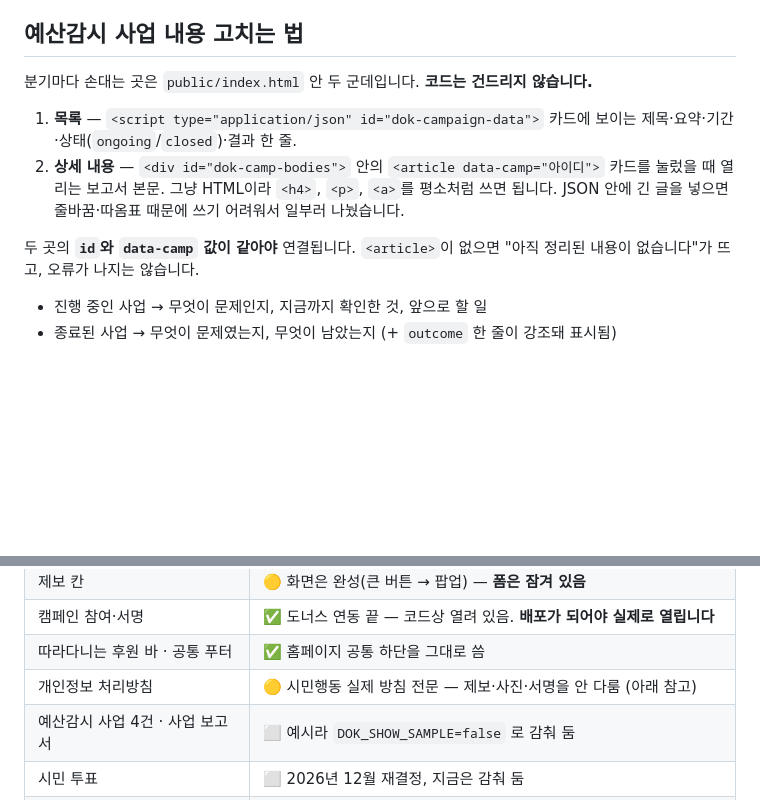
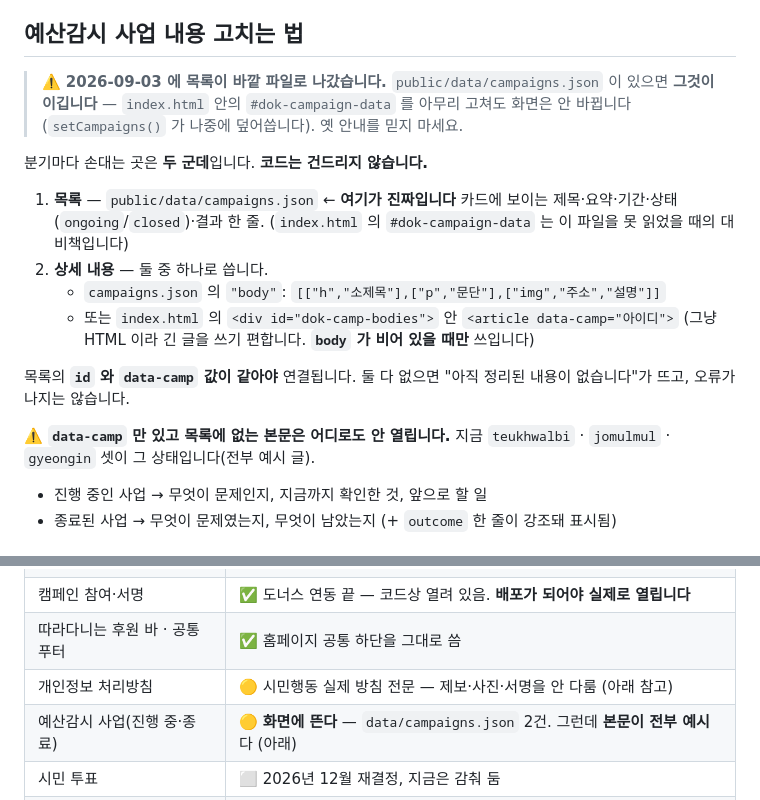
Before and after one commit to bada17/dokseong, a Markdown page: README.md, 2 parts joined by grey strips. GitHub-like rendering; blank space fills up the shorter version.

Commit message:
사업 칸의 실제 상태를 README 에 맞춤 — 안내대로 고치면 안 먹히던 것
두 군데가 낡아 있었다.

- '예산감시 사업 내용 고치는 법' 이 `#dok-campaign-data` 를 고치라고 적혀 있는데,
  2026-09-03 부터 `data/campaigns.json` 이 나중에 덮어쓴다. 안내대로 고치면
  화면이 안 바뀐다. 어느 쪽이 이기는지 적고 `body` 쓰는 법도 넣었다
- 상태표의 '사업 4건 예시라 감춰 둠' 은 사실이 아니다. campaigns.json 의 2건이
  실제로 화면에 뜬다. 다만 본문이 전부 예시다

teukhwalbi · jomulmul · gyeongin 세 본문이 목록에 없어 어디로도 안 열린다는 것도
적어 뒀다. 지울지는 실제 사업 내용을 받은 뒤에 정한다.

Co-Authored-By: Claude Opus 5 <noreply@anthropic.com>

```diff
--- a/README.md
+++ b/README.md
@@ -104,17 +104,25 @@ dokseong/
 
 ## 예산감시 사업 내용 고치는 법
 
-분기마다 손대는 곳은 `public/index.html` 안 두 군데입니다. **코드는 건드리지 않습니다.**
+> ⚠️ **2026-09-03 에 목록이 바깥 파일로 나갔습니다.** `public/data/campaigns.json` 이
+> 있으면 **그것이 이깁니다** — `index.html` 안의 `#dok-campaign-data` 를 아무리 고쳐도
+> 화면은 안 바뀝니다(`setCampaigns()` 가 나중에 덮어씁니다). 옛 안내를 믿지 마세요.
 
-1. **목록** — `<script type="application/json" id="dok-campaign-data">`
+분기마다 손대는 곳은 **두 군데**입니다. **코드는 건드리지 않습니다.**
+
+1. **목록** — `public/data/campaigns.json` ← **여기가 진짜입니다**
    카드에 보이는 제목·요약·기간·상태(`ongoing`/`closed`)·결과 한 줄.
-2. **상세 내용** — `<div id="dok-camp-bodies">` 안의 `<article data-camp="아이디">`
-   카드를 눌렀을 때 열리는 보고서 본문. 그냥 HTML이라 `<h4>`, `<p>`, `<a>`를
-   평소처럼 쓰면 됩니다. JSON 안에 긴 글을 넣으면 줄바꿈·따옴표 때문에
-   쓰기 어려워서 일부러 나눴습니다.
+   (`index.html` 의 `#dok-campaign-data` 는 이 파일을 못 읽었을 때의 대비책입니다)
+2. **상세 내용** — 둘 중 하나로 씁니다.
+   - `campaigns.json` 의 `"body"`: `[["h","소제목"],["p","문단"],["img","주소","설명"]]`
+   - 또는 `index.html` 의 `<div id="dok-camp-bodies">` 안 `<article data-camp="아이디">`
+     (그냥 HTML 이라 긴 글을 쓰기 편합니다. **`body` 가 비어 있을 때만** 쓰입니다)
 
-두 곳의 **`id`와 `data-camp` 값이 같아야** 연결됩니다.
-`<article>`이 없으면 "아직 정리된 내용이 없습니다"가 뜨고, 오류가 나지는 않습니다.
+목록의 **`id` 와 `data-camp` 값이 같아야** 연결됩니다.
+둘 다 없으면 "아직 정리된 내용이 없습니다"가 뜨고, 오류가 나지는 않습니다.
+
+⚠️ **`data-camp` 만 있고 목록에 없는 본문은 어디로도 안 열립니다.**
+   지금 `teukhwalbi` · `jomulmul` · `gyeongin` 셋이 그 상태입니다(전부 예시 글).
 
 - 진행 중인 사업 → 무엇이 문제인지, 지금까지 확인한 것, 앞으로 할 일
 - 종료된 사업 → 무엇이 문제였는지, 무엇이 남았는지 (+ `outcome` 한 줄이 강조돼 표시됨)
@@ -574,7 +582,7 @@ const DOK_DONATE = {
 | 캠페인 참여·서명 | ✅ 도너스 연동 끝 — 코드상 열려 있음. **배포가 되어야 실제로 열립니다** |
 | 따라다니는 후원 바 · 공통 푸터 | ✅ 홈페이지 공통 하단을 그대로 씀 |
 | 개인정보 처리방침 | 🟡 시민행동 실제 방침 전문 — 제보·사진·서명을 안 다룸 (아래 참고) |
-| 예산감시 사업 4건 · 사업 보고서 | ⬜ 예시라 `DOK_SHOW_SAMPLE=false` 로 감춰 둠 |
+| 예산감시 사업(진행 중·종료) | 🟡 **화면에 뜬다** — `data/campaigns.json` 2건. 그런데 **본문이 전부 예시**다 (아래) |
 | 시민 투표 | ⬜ 2026년 12월 재결정, 지금은 감춰 둠 |
 | 지역별 제보 건수 | 🟡 시트에서 셈 — **웹앱 주소를 넣어야 켜집니다** (`DOK_SHEET_ENDPOINT`) |
 | 시군구 드릴다운 | ⬜ 행정구역 변경분 반영 후 |
```
